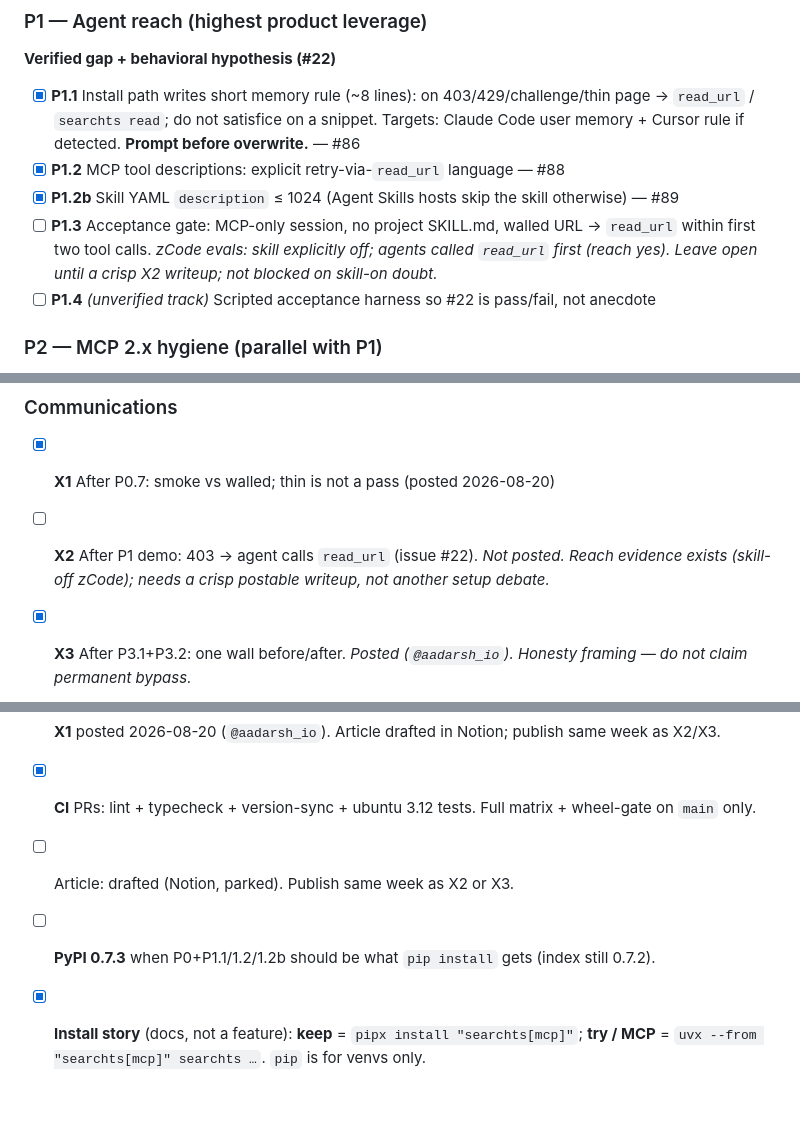
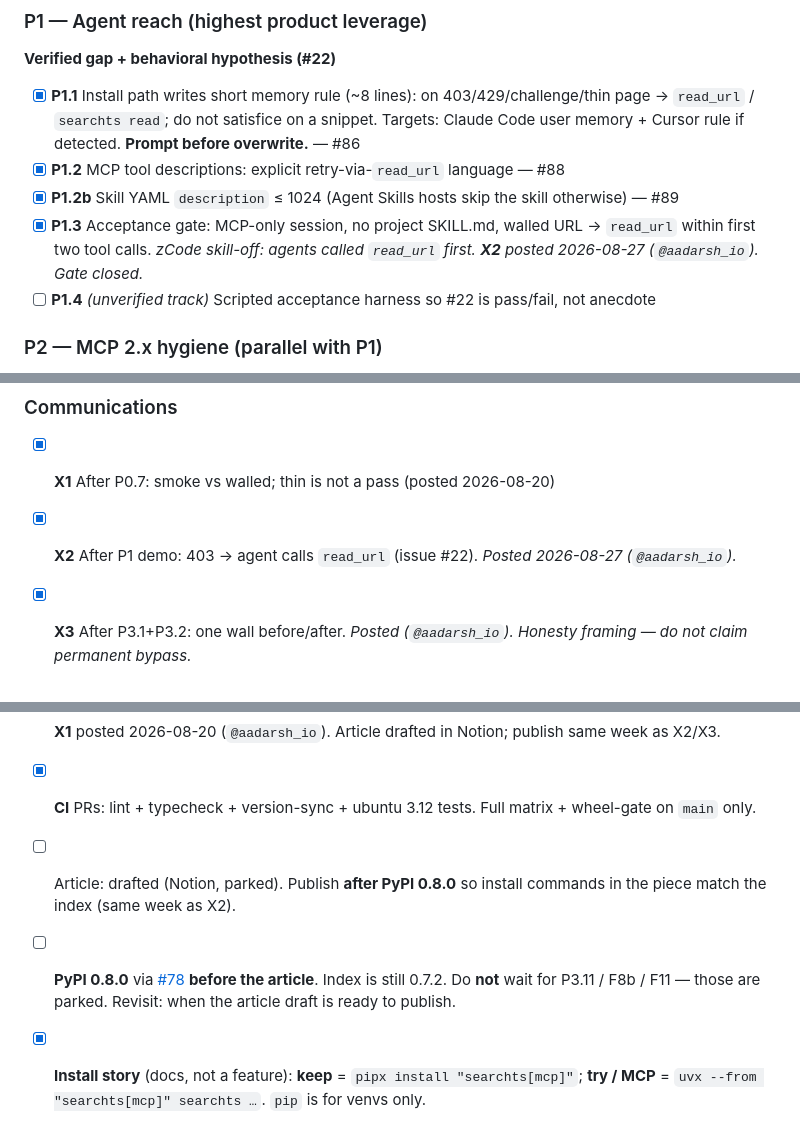
Before and after one commit to capad-xyz/searchts, a Markdown page: PLAN.md, 3 parts joined by grey strips. GitHub-like rendering; blank space fills up the shorter version.

Commit message:
docs(plan): tick X2 and P1.3; PyPI 0.8 before article (#120)
Tick **X2** (posted 2026-08-27) and **P1.3**. PyPI 0.8.0 (#78) before
the article; do not wait on P3.11/F8b/F11.

Co-authored-by: Grok 4.5 <grok@x.ai>

```diff
--- a/PLAN.md
+++ b/PLAN.md
@@ -50,7 +50,7 @@
 - [x] **P1.1** Install path writes short memory rule (~8 lines): on 403/429/challenge/thin page → `read_url` / `searchts read`; do not satisfice on a snippet. Targets: Claude Code user memory + Cursor rule if detected. **Prompt before overwrite.** — #86
 - [x] **P1.2** MCP tool descriptions: explicit retry-via-`read_url` language — #88
 - [x] **P1.2b** Skill YAML `description` ≤ 1024 (Agent Skills hosts skip the skill otherwise) — #89
-- [ ] **P1.3** Acceptance gate: MCP-only session, no project SKILL.md, walled URL → `read_url` within first two tool calls. *zCode evals: skill explicitly off; agents called `read_url` first (reach yes). Leave open until a crisp X2 writeup; not blocked on skill-on doubt.*
+- [x] **P1.3** Acceptance gate: MCP-only session, no project SKILL.md, walled URL → `read_url` within first two tool calls. *zCode skill-off: agents called `read_url` first. **X2** posted 2026-08-27 (`@aadarsh_io`). Gate closed.*
 - [ ] **P1.4** *(unverified track)* Scripted acceptance harness so #22 is pass/fail, not anecdote
 
 ### P2 — MCP 2.x hygiene (parallel with P1)
@@ -109,15 +109,15 @@
 ### Communications
 
 - [x] **X1** After P0.7: smoke vs walled; thin is not a pass (posted 2026-08-20)
-- [ ] **X2** After P1 demo: 403 → agent calls `read_url` (issue #22). *Not posted. Reach evidence exists (skill-off zCode); needs a crisp postable writeup, not another setup debate.*
+- [x] **X2** After P1 demo: 403 → agent calls `read_url` (issue #22). *Posted 2026-08-27 (`@aadarsh_io`).*
 - [x] **X3** After P3.1+P3.2: one wall before/after. *Posted (`@aadarsh_io`). Honesty framing — do not claim permanent bypass.*
 - [x] **X4** After P2.3: mcp 2.x no longer kills `mcp serve`. *Posted 2026-08-26 (`@aadarsh_io`). Host stdio smoke done.*
 - [ ] Cadence ≤2 posts/week; no chore tweets (pins, dead keys, YAML)
 - [x] **X1** posted 2026-08-20 (`@aadarsh_io`). Article drafted in Notion; publish same week as X2/X3.
 - [x] **CI** PRs: lint + typecheck + version-sync + ubuntu 3.12 tests. Full matrix + wheel-gate on `main` only.
 
-- [ ] Article: drafted (Notion, parked). Publish same week as X2 or X3.
-- [ ] **PyPI 0.7.3** when P0+P1.1/1.2/1.2b should be what `pip install` gets (index still 0.7.2).
+- [ ] Article: drafted (Notion, parked). Publish **after PyPI 0.8.0** so install commands in the piece match the index (same week as X2).
+- [ ] **PyPI 0.8.0** via [#78](https://github.com/capad-xyz/searchts/pull/78) **before the article**. Index is still 0.7.2. Do **not** wait for P3.11 / F8b / F11 — those are parked. Revisit: when the article draft is ready to publish.
 
 - [x] **Install story** (docs, not a feature): **keep** = `pipx install "searchts[mcp]"`; **try / MCP** = `uvx --from "searchts[mcp]" searchts …`. `pip` is for venvs only.
 
```
Also changed, not shown: other parts of PLAN.md (+1 -0 lines).
